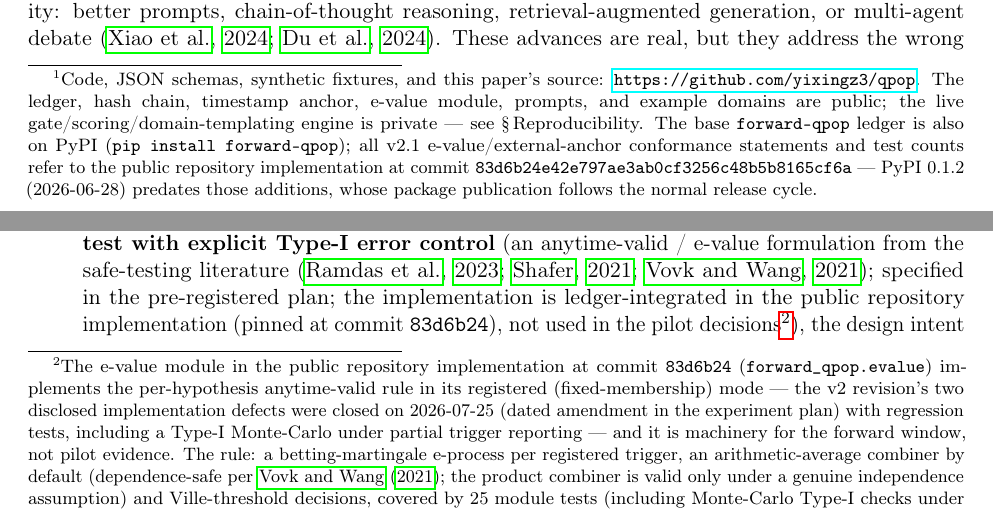
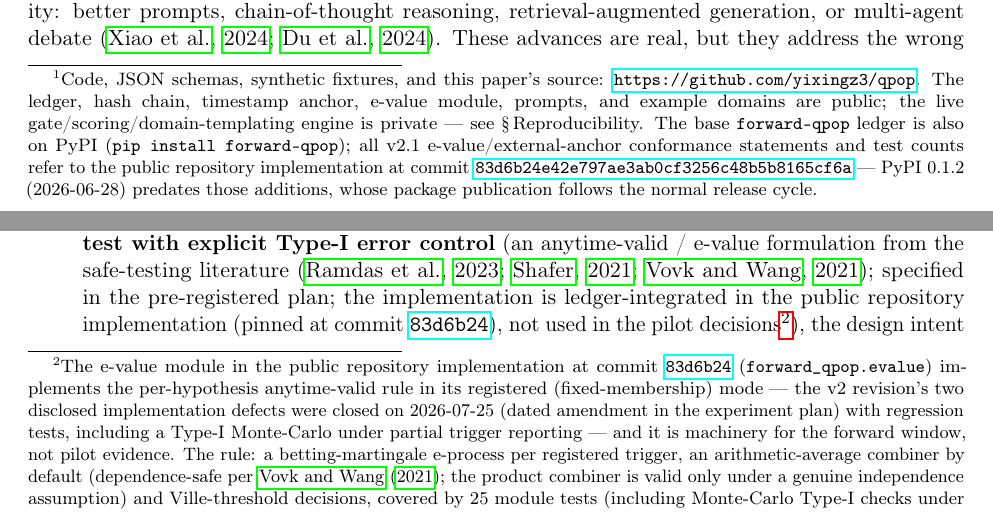
Before and after one commit to yixingz3/qpop, a LaTeX paper (research/paper/paper.tex): two parts of pages 2 and 17 of 37, joined at a grey line, cut so that both start at the same text. Compiled offline with pdfLaTeX.

Commit message:
paper: v2.1 rev.8 typographic — hyperlink all six commit-pin mentions to the GitHub commit URL
No text change; \texttt{83d6b24...} wrapped in \href to
https://github.com/yixingz3/qpop/commit/83d6b24e42e797ae3ab0cf3256c48b5b8165cf6a
(commit remains reachable from main after the merge — merges never
orphan ancestor commits). 37pp / 0 undefined / 0 overfull.

Co-Authored-By: Claude Fable 5 <noreply@anthropic.com>

```diff
--- a/research/paper/paper.tex
+++ b/research/paper/paper.tex
@@ -93,7 +93,7 @@ e-value module, prompts, and example domains are public; the live gate/scoring/d
 engine is private --- see \S\,Reproducibility. The base \texttt{forward-qpop} ledger is also
 on PyPI (\texttt{pip install forward-qpop}); all v2.1 e-value/external-anchor conformance
 statements and test counts refer to the public repository implementation at commit
-\texttt{83d6b24e42e797ae3ab0cf3256c48b5b8165cf6a} --- PyPI 0.1.2 (2026-06-28) predates those
+\href{https://github.com/yixingz3/qpop/commit/83d6b24e42e797ae3ab0cf3256c48b5b8165cf6a}{\texttt{83d6b24e42e797ae3ab0cf3256c48b5b8165cf6a}} --- PyPI 0.1.2 (2026-06-28) predates those
 additions, whose package publication follows the normal release cycle.}
 \end{abstract}
 
@@ -1008,8 +1008,8 @@ Edit only by appending dated amendments.
     safe-testing literature \citep{ramdas2023gametheoretic,shafer2021testing,vovk2021evalues};
     specified in the pre-registered plan; the implementation is
     ledger-integrated in the public repository implementation (pinned at commit
-    \texttt{83d6b24}), not used in the pilot decisions\footnote{The
-    e-value module in the public repository implementation at commit \texttt{83d6b24}
+    \href{https://github.com/yixingz3/qpop/commit/83d6b24e42e797ae3ab0cf3256c48b5b8165cf6a}{\texttt{83d6b24}}), not used in the pilot decisions\footnote{The
+    e-value module in the public repository implementation at commit \href{https://github.com/yixingz3/qpop/commit/83d6b24e42e797ae3ab0cf3256c48b5b8165cf6a}{\texttt{83d6b24}}
     (\texttt{forward\_qpop.evalue}) implements the
     per-hypothesis anytime-valid rule in its registered (fixed-membership) mode --- the v2
     revision's two disclosed implementation defects were closed on 2026-07-25 (dated amendment in
```
Also changed, not shown: research/paper/paper.pdf, research/paper/paper.tex (6 more changed lines).
